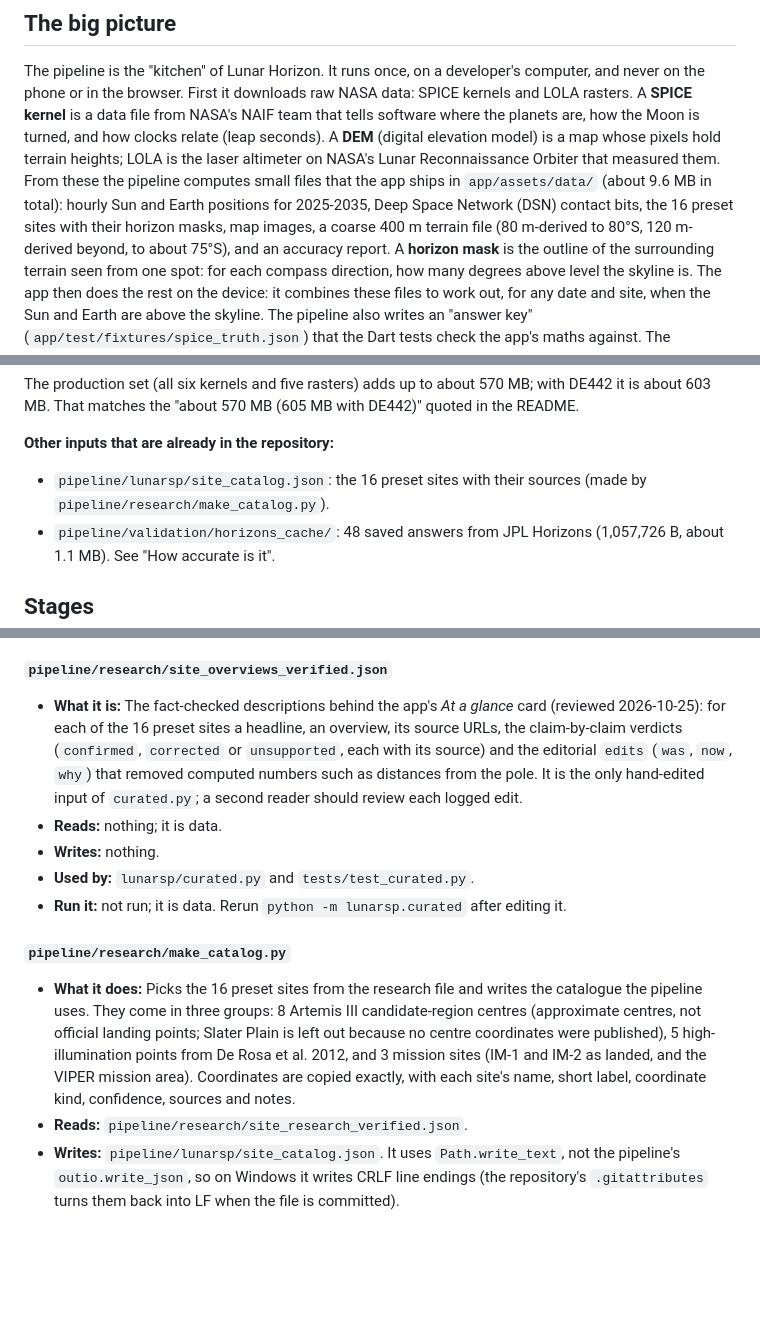
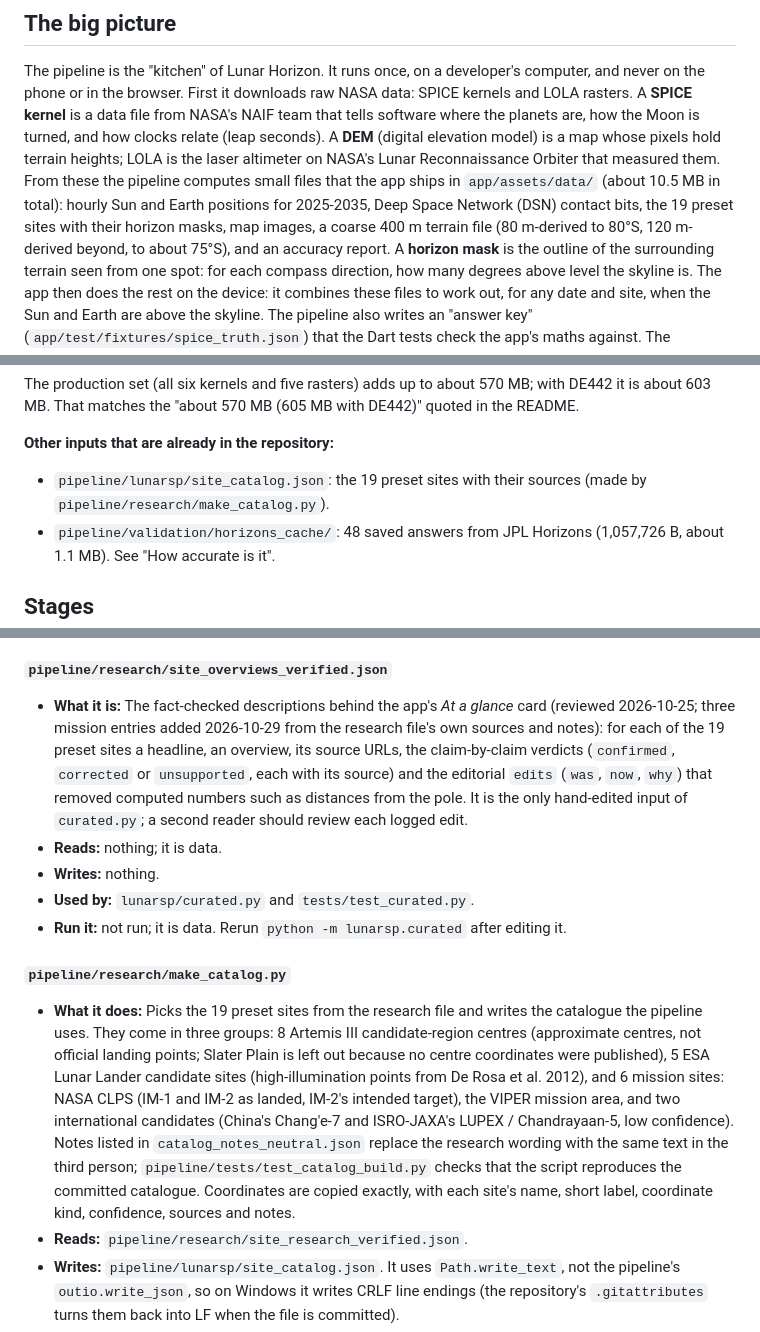
Before and after one commit to localizedprojects/CLPS-MOON-BROWSER, a Markdown page: pipeline/README.md, 3 parts joined by grey strips. Rendered like a GitHub page; blank space fills up the shorter version.

```diff
--- a/pipeline/README.md
+++ b/pipeline/README.md
@@ -21,7 +21,7 @@ For the app as a whole, see the main [README](../README.md). For every formula w
 
 The pipeline is the "kitchen" of Lunar Horizon. It runs once, on a developer's computer, and never on the phone or in the browser.
 First it downloads raw NASA data: SPICE kernels and LOLA rasters. A **SPICE kernel** is a data file from NASA's NAIF team that tells software where the planets are, how the Moon is turned, and how clocks relate (leap seconds). A **DEM** (digital elevation model) is a map whose pixels hold terrain heights; LOLA is the laser altimeter on NASA's Lunar Reconnaissance Orbiter that measured them.
-From these the pipeline computes small files that the app ships in `app/assets/data/` (about 9.6 MB in total): hourly Sun and Earth positions for 2025-2035, Deep Space Network (DSN) contact bits, the 16 preset sites with their horizon masks, map images, a coarse 400 m terrain file (80 m-derived to 80°S, 120 m-derived beyond, to about 75°S), and an accuracy report.
+From these the pipeline computes small files that the app ships in `app/assets/data/` (about 10.5 MB in total): hourly Sun and Earth positions for 2025-2035, Deep Space Network (DSN) contact bits, the 19 preset sites with their horizon masks, map images, a coarse 400 m terrain file (80 m-derived to 80°S, 120 m-derived beyond, to about 75°S), and an accuracy report.
 A **horizon mask** is the outline of the surrounding terrain seen from one spot: for each compass direction, how many degrees above level the skyline is.
 The app then does the rest on the device: it combines these files to work out, for any date and site, when the Sun and Earth are above the skyline.
 The pipeline also writes an "answer key" (`app/test/fixtures/spice_truth.json`) that the Dart tests check the app's maths against.
@@ -99,7 +99,7 @@ Two kernels (`moon_fk` and `earth_bpc`) have dates in their names. NAIF replaces
 The production set (all six kernels and five rasters) adds up to about 570 MB; with DE442 it is about 603 MB. That matches the "about 570 MB (605 MB with DE442)" quoted in the README.
 
 **Other inputs that are already in the repository:**
-- `pipeline/lunarsp/site_catalog.json`: the 16 preset sites with their sources (made by `pipeline/research/make_catalog.py`).
+- `pipeline/lunarsp/site_catalog.json`: the 19 preset sites with their sources (made by `pipeline/research/make_catalog.py`).
 - `pipeline/validation/horizons_cache/`: 48 saved answers from JPL Horizons (1,057,726 B, about 1.1 MB). See "How accurate is it".
 
 ## Stages
@@ -631,14 +631,14 @@ These two scripts run inside Blender 5.1 (its own bundled Python, with `bpy` and
 - **Run it:** not run; it is data.
 
 ##### `pipeline/research/site_overviews_verified.json`
-- **What it is:** The fact-checked descriptions behind the app's *At a glance* card (reviewed 2026-10-25): for each of the 16 preset sites a headline, an overview, its source URLs, the claim-by-claim verdicts (`confirmed`, `corrected` or `unsupported`, each with its source) and the editorial `edits` (`was`, `now`, `why`) that removed computed numbers such as distances from the pole. It is the only hand-edited input of `curated.py`; a second reader should review each logged edit.
+- **What it is:** The fact-checked descriptions behind the app's *At a glance* card (reviewed 2026-10-25; three mission entries added 2026-10-29 from the research file's own sources and notes): for each of the 19 preset sites a headline, an overview, its source URLs, the claim-by-claim verdicts (`confirmed`, `corrected` or `unsupported`, each with its source) and the editorial `edits` (`was`, `now`, `why`) that removed computed numbers such as distances from the pole. It is the only hand-edited input of `curated.py`; a second reader should review each logged edit.
 - **Reads:** nothing; it is data.
 - **Writes:** nothing.
 - **Used by:** `lunarsp/curated.py` and `tests/test_curated.py`.
 - **Run it:** not run; it is data. Rerun `python -m lunarsp.curated` after editing it.
 
 ##### `pipeline/research/make_catalog.py`
-- **What it does:** Picks the 16 preset sites from the research file and writes the catalogue the pipeline uses. They come in three groups: 8 Artemis III candidate-region centres (approximate centres, not official landing points; Slater Plain is left out because no centre coordinates were published), 5 high-illumination points from De Rosa et al. 2012, and 3 mission sites (IM-1 and IM-2 as landed, and the VIPER mission area). Coordinates are copied exactly, with each site's name, short label, coordinate kind, confidence, sources and notes.
+- **What it does:** Picks the 19 preset sites from the research file and writes the catalogue the pipeline uses. They come in three groups: 8 Artemis III candidate-region centres (approximate centres, not official landing points; Slater Plain is left out because no centre coordinates were published), 5 ESA Lunar Lander candidate sites (high-illumination points from De Rosa et al. 2012), and 6 mission sites: NASA CLPS (IM-1 and IM-2 as landed, IM-2's intended target), the VIPER mission area, and two international candidates (China's Chang'e-7 and ISRO-JAXA's LUPEX / Chandrayaan-5, low confidence). Notes listed in `catalog_notes_neutral.json` replace the research wording with the same text in the third person; `pipeline/tests/test_catalog_build.py` checks that the script reproduces the committed catalogue. Coordinates are copied exactly, with each site's name, short label, coordinate kind, confidence, sources and notes.
 - **Reads:** `pipeline/research/site_research_verified.json`.
 - **Writes:** `pipeline/lunarsp/site_catalog.json`. It uses `Path.write_text`, not the pipeline's `outio.write_json`, so on Windows it writes CRLF line endings (the repository's `.gitattributes` turns them back into LF when the file is committed).
 - **Used by:** run by hand. Its output is read by `lunarsp/sites.py`, which builds the app's `sites.json` and `horizons.json`. No test runs it.
```
Also changed, not shown: other parts of pipeline/README.md (+12 -12 lines).
